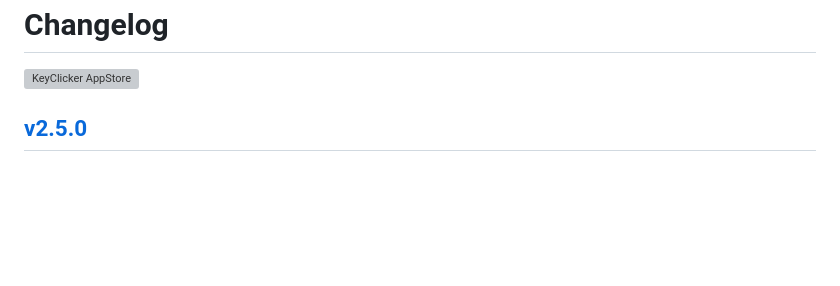
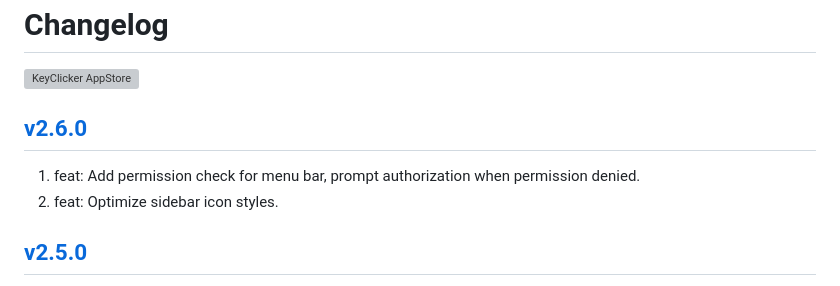
Before and after one commit to jaywcjlove/key-clicker, a Markdown page: CHANGELOG.md, the part around the change. Drawn GitHub-style; blank space fills up the shorter version; grey boxes are pictures that could not be loaded.

Commit message:
released v2.6.0

```diff
--- a/CHANGELOG.md
+++ b/CHANGELOG.md
@@ -4,6 +4,11 @@ Changelog
 <a target="_blank" href="https://jaywcjlove.github.io/maslink/?id=6740425504" title="KeyClicker for macOS">
     <img alt="KeyClicker AppStore" src="https://jaywcjlove.github.io/sb/download/macos.svg" height="51">
 </a>
+
+## [v2.6.0](https://github.com/jaywcjlove/key-clicker/releases/tag/v2.6.0)
+
+1. feat: Add permission check for menu bar, prompt authorization when permission denied.
+2. feat: Optimize sidebar icon styles.
 
 ## [v2.5.0](https://github.com/jaywcjlove/key-clicker/releases/tag/v2.5.0)
 
```
Also changed, not shown: CHANGELOG.zh.md (+5 -0 lines).
